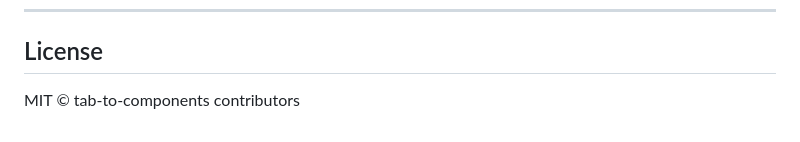
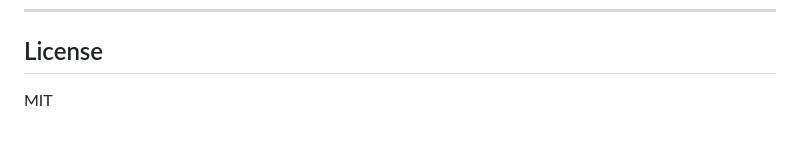
Before and after one commit to r48n34/tab-to-components, a Markdown page: README.md, the part around the change. Rendered like a GitHub page.

```diff
--- a/README.md
+++ b/README.md
@@ -285,4 +285,4 @@ Issues and pull requests are welcome.
 
 ## License
 
-MIT © tab-to-components contributors
+MIT
```
